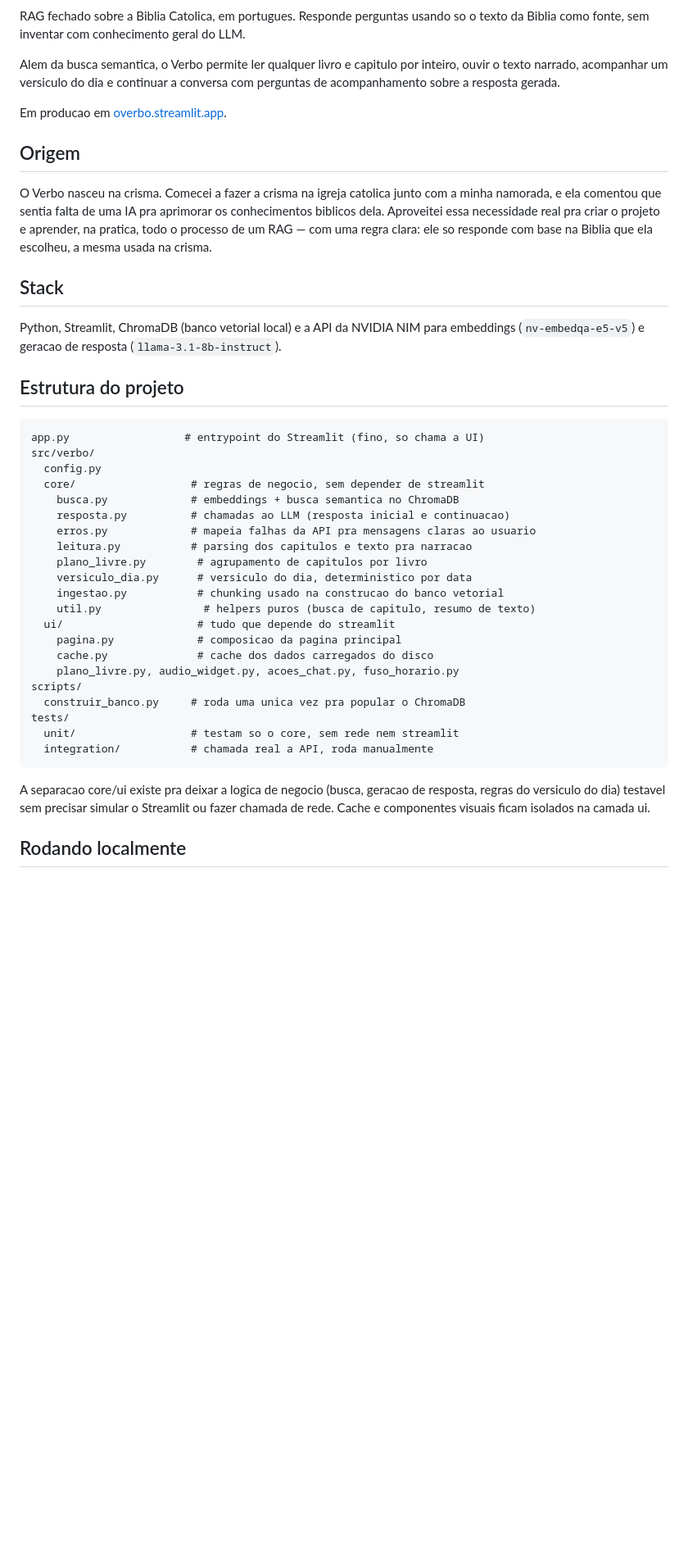
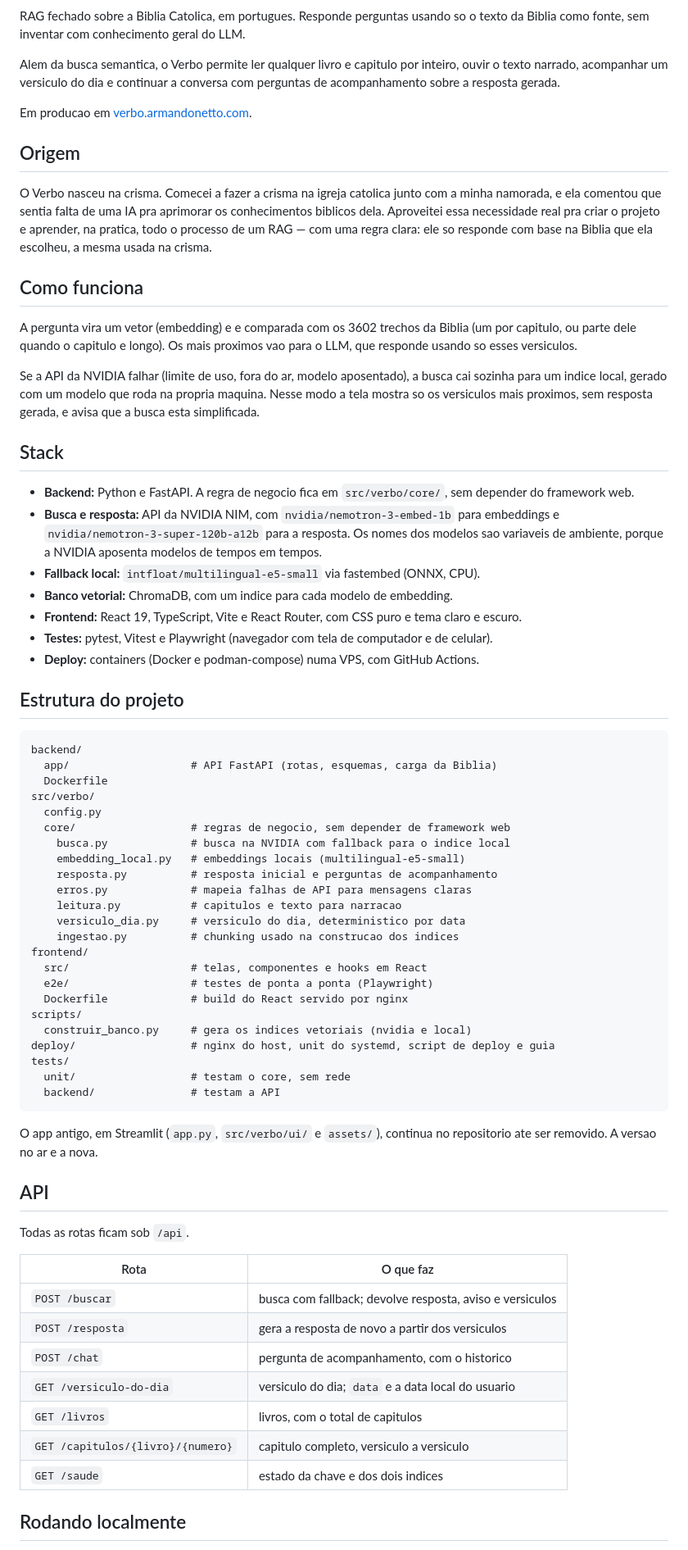
Before and after one commit to armandonettox/verbo, a Markdown page: README.md, the part around one of its changes. Shown at 82% size. Drawn GitHub-style; blank space fills up the shorter version.

Commit message:
docs(readme): descreve a versao nova, os testes e o deploy, e troca o link de producao [skip ci]
O README ainda falava do app Streamlit, dos modelos da NVIDIA aposentados e do link overbo.streamlit.app. Agora descreve o backend FastAPI, o frontend React, o fallback local de busca, a API, como rodar e testar (inclusive os testes de navegador em tela de celular), o deploy e o link verbo.armandonetto.com. O badge do CI foi adicionado.

````diff
--- a/README.md
+++ b/README.md
@@ -10,7 +12,7 @@ Alem da busca semantica, o Verbo permite ler qualquer livro e capitulo por
 inteiro, ouvir o texto narrado, acompanhar um versiculo do dia e continuar a
 conversa com perguntas de acompanhamento sobre a resposta gerada.
 
-Em producao em [overbo.streamlit.app](https://overbo.streamlit.app).
+Em producao em [verbo.armandonetto.com](https://verbo.armandonetto.com).
 
 ## Origem
 
@@ -20,40 +22,76 @@ conhecimentos biblicos dela. Aproveitei essa necessidade real pra criar o projet
 aprender, na pratica, todo o processo de um RAG — com uma regra clara: ele so
 responde com base na Biblia que ela escolheu, a mesma usada na crisma.
 
+## Como funciona
+
+A pergunta vira um vetor (embedding) e e comparada com os 3602 trechos da Biblia
+(um por capitulo, ou parte dele quando o capitulo e longo). Os mais proximos vao
+para o LLM, que responde usando so esses versiculos.
+
+Se a API da NVIDIA falhar (limite de uso, fora do ar, modelo aposentado), a busca
+cai sozinha para um indice local, gerado com um modelo que roda na propria
+maquina. Nesse modo a tela mostra so os versiculos mais proximos, sem resposta
+gerada, e avisa que a busca esta simplificada.
+
 ## Stack
 
-Python, Streamlit, ChromaDB (banco vetorial local) e a API da NVIDIA NIM para
-embeddings (`nv-embedqa-e5-v5`) e geracao de resposta (`llama-3.1-8b-instruct`).
+- **Backend:** Python e FastAPI. A regra de negocio fica em `src/verbo/core/`,
+  sem depender do framework web.
+- **Busca e resposta:** API da NVIDIA NIM, com `nvidia/nemotron-3-embed-1b` para
+  embeddings e `nvidia/nemotron-3-super-120b-a12b` para a resposta. Os nomes dos
+  modelos sao variaveis de ambiente, porque a NVIDIA aposenta modelos de tempos em
+  tempos.
+- **Fallback local:** `intfloat/multilingual-e5-small` via fastembed (ONNX, CPU).
+- **Banco vetorial:** ChromaDB, com um indice para cada modelo de embedding.
+- **Frontend:** React 19, TypeScript, Vite e React Router, com CSS puro e tema
+  claro e escuro.
+- **Testes:** pytest, Vitest e Playwright (navegador com tela de computador e de
+  celular).
+- **Deploy:** containers (Docker e podman-compose) numa VPS, com GitHub Actions.
 
 ## Estrutura do projeto
 
 ```
-app.py                  # entrypoint do Streamlit (fino, so chama a UI)
+backend/
+  app/                   # API FastAPI (rotas, esquemas, carga da Biblia)
+  Dockerfile
 src/verbo/
   config.py
-  core/                  # regras de negocio, sem depender de streamlit
-    busca.py             # embeddings + busca semantica no ChromaDB
-    resposta.py          # chamadas ao LLM (resposta inicial e continuacao)
-    erros.py             # mapeia falhas da API pra mensagens claras ao usuario
-    leitura.py           # parsing dos capitulos e texto pra narracao
-    plano_livre.py        # agrupamento de capitulos por livro
-    versiculo_dia.py      # versiculo do dia, deterministico por data
-    ingestao.py           # chunking usado na construcao do banco vetorial
-    util.py                # helpers puros (busca de capitulo, resumo de texto)
-  ui/                     # tudo que depende do streamlit
-    pagina.py             # composicao da pagina principal
-    cache.py              # cache dos dados carregados do disco
-    plano_livre.py, audio_widget.py, acoes_chat.py, fuso_horario.py
+  core/                  # regras de negocio, sem depender de framework web
+    busca.py             # busca na NVIDIA com fallback para o indice local
+    embedding_local.py   # embeddings locais (multilingual-e5-small)
+    resposta.py          # resposta inicial e perguntas de acompanhamento
+    erros.py             # mapeia falhas de API para mensagens claras
+    leitura.py           # capitulos e texto para narracao
+    versiculo_dia.py     # versiculo do dia, deterministico por data
+    ingestao.py          # chunking usado na construcao dos indices
+frontend/
+  src/                   # telas, componentes e hooks em React
+  e2e/                   # testes de ponta a ponta (Playwright)
+  Dockerfile             # build do React servido por nginx
 scripts/
-  construir_banco.py     # roda uma unica vez pra popular o ChromaDB
+  construir_banco.py     # gera os indices vetoriais (nvidia e local)
+deploy/                  # nginx do host, unit do systemd, script de deploy e guia
 tests/
-  unit/                  # testam so o core, sem rede nem streamlit
-  integration/           # chamada real a API, roda manualmente
+  unit/                  # testam o core, sem rede
+  backend/               # testam a API
 ```
 
-A separacao core/ui existe pra deixar a logica de negocio (busca, geracao de
-resposta, regras do versiculo do dia) testavel sem precisar simular o
-Streamlit ou fazer chamada de rede. Cache e componentes visuais ficam isolados
-na camada ui.
+O app antigo, em Streamlit (`app.py`, `src/verbo/ui/` e `assets/`), continua no
+repositorio ate ser removido. A versao no ar e a nova.
+
+## API
+
+Todas as rotas ficam sob `/api`.
+
+| Rota | O que faz |
+|------|-----------|
+| `POST /buscar` | busca com fallback; devolve resposta, aviso e versiculos |
+| `POST /resposta` | gera a resposta de novo a partir dos versiculos |
+| `POST /chat` | pergunta de acompanhamento, com o historico |
+| `GET /versiculo-do-dia` | versiculo do dia; `data` e a data local do usuario |
+| `GET /livros` | livros, com o total de capitulos |
+| `GET /capitulos/{livro}/{numero}` | capitulo completo, versiculo a versiculo |
+| `GET /saude` | estado da chave e dos dois indices |
 
 ## Rodando localmente
````
Also changed, not shown: other parts of README.md (+44 -5 lines).
